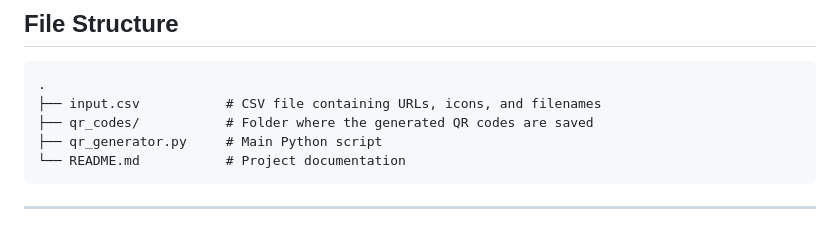
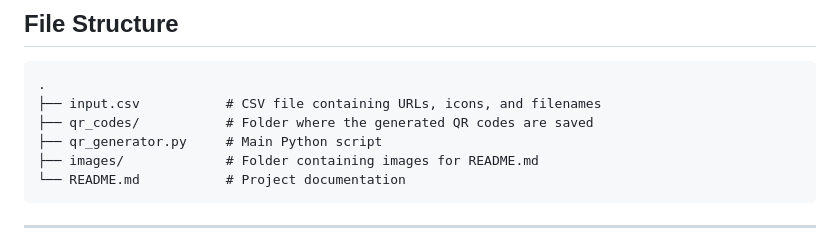
Before and after one commit to akritiko/bulk_qr_generator, a Markdown page: README.md, the part around the change. Rendered like a GitHub page.

````diff
--- a/README.md
+++ b/README.md
@@ -34,6 +34,7 @@ pip install segno pillow
 ├── input.csv           # CSV file containing URLs, icons, and filenames
 ├── qr_codes/           # Folder where the generated QR codes are saved
 ├── qr_generator.py     # Main Python script
+├── images/             # Folder containing images for README.md
 └── README.md           # Project documentation
 ```
 
````
